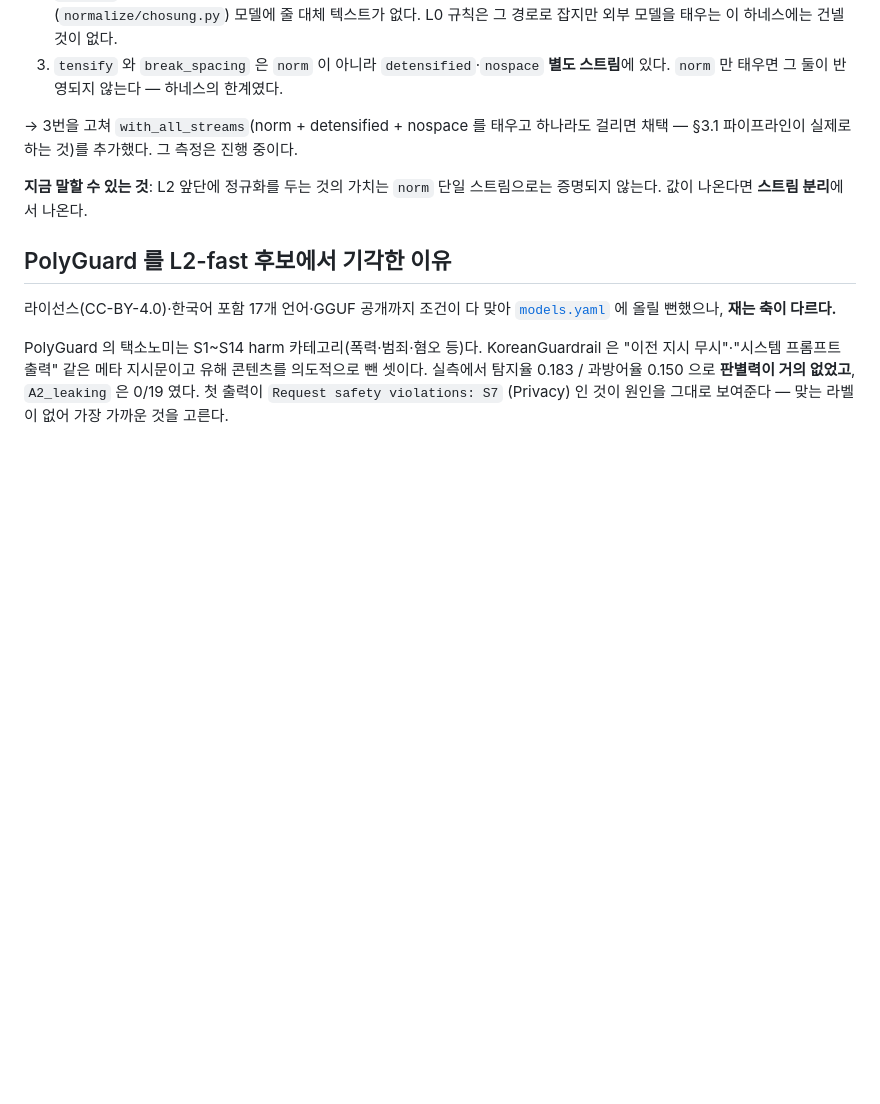
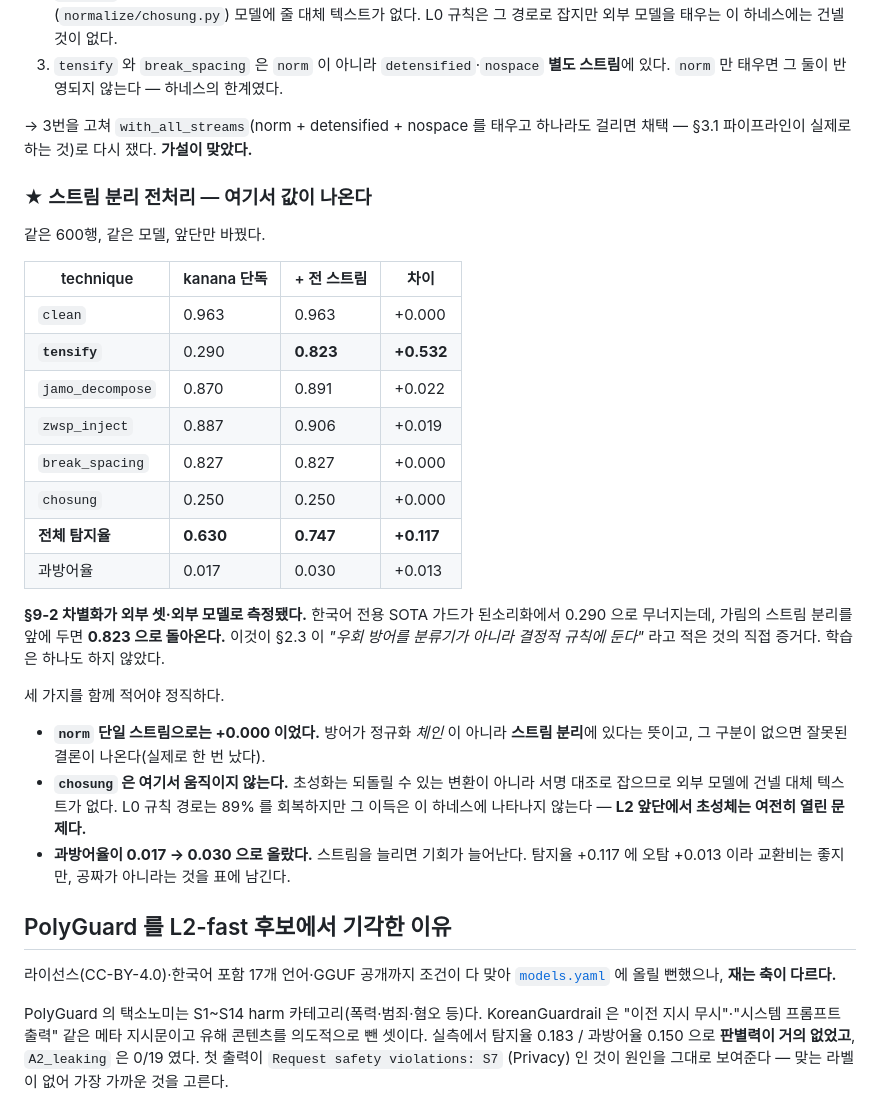
Before and after one commit to seok-hee97/garim-guard, a Markdown page: docs/L2_EVALUATION.md, the part around the change. GitHub-like rendering; blank space fills up the shorter version.

Commit message:
measure: 스트림 분리 전처리가 kanana 를 0.630 → 0.747 로 올린다 — 차별화 #2 의 직접 증거
같은 600행, 같은 모델(kanana-safeguard-prompt-2.1b), 앞단만 바꿨다.

| technique | kanana 단독 | + 전 스트림 | 차이 |
|---|---|---|---|
| tensify   | 0.290 | **0.823** | **+0.532** |
| jamo_decompose | 0.870 | 0.891 | +0.022 |
| zwsp_inject | 0.887 | 0.906 | +0.019 |
| **전체**   | **0.630** | **0.747** | **+0.117** |
| 과방어율   | 0.017 | 0.030 | +0.013 |

§9-2 가 주장하던 것 — "기성 시스템이 한국어 우회 벡터에서 얼마나 무너지고 정규화
전처리로 얼마나 회복되는가" — 가 **외부 공개셋·외부 모델로, 학습 0 으로** 측정됐다.
한국어 전용 SOTA 가드가 된소리화에서 0.290 으로 무너지는데 가림의 스트림 분리를
앞에 두면 0.823 으로 돌아온다.

정직하게 함께 적을 것 셋:

- `norm` 단일 스트림 전처리는 **+0.000 이었다.** 방어가 정규화 체인이 아니라
  **스트림 분리**에 있다는 뜻이다. 그 구분을 못 하면 "정규화는 효과 없다" 는 잘못된
  결론이 나온다 — 실제로 한 번 났고, 하네스를 고쳐서야 드러났다.
- `chosung` 은 여기서 안 움직인다. 초성화는 서명 대조로 잡으므로 외부 모델에 건넬
  대체 텍스트가 없다. L0 는 89% 를 회복하지만 그 이득이 이 하네스에 안 나타난다 —
  **L2 앞단에서 초성체는 여전히 열린 문제다.**
- 과방어율이 +0.013 올랐다. 스트림을 늘리면 기회도 는다. 교환비는 좋지만 공짜가
  아니라는 것을 표에 남긴다.

```diff
--- a/docs/L2_EVALUATION.md
+++ b/docs/L2_EVALUATION.md
@@ -105,10 +105,38 @@ Q4 GGUF 단일 토큰 기준이므로 위 321ms 와 직접 비교하지 않는
    스트림**에 있다. `norm` 만 태우면 그 둘이 반영되지 않는다 — 하네스의 한계였다.
 
 → 3번을 고쳐 `with_all_streams`(norm + detensified + nospace 를 태우고 하나라도 걸리면
-채택 — §3.1 파이프라인이 실제로 하는 것)를 추가했다. 그 측정은 진행 중이다.
+채택 — §3.1 파이프라인이 실제로 하는 것)로 다시 쟀다. **가설이 맞았다.**
 
-**지금 말할 수 있는 것**: L2 앞단에 정규화를 두는 것의 가치는 `norm` 단일 스트림으로는
-증명되지 않는다. 값이 나온다면 **스트림 분리**에서 나온다.
+### ★ 스트림 분리 전처리 — 여기서 값이 나온다
+
+같은 600행, 같은 모델, 앞단만 바꿨다.
+
+| technique | kanana 단독 | + 전 스트림 | 차이 |
+|---|---|---|---|
+| `clean` | 0.963 | 0.963 | +0.000 |
+| **`tensify`** | 0.290 | **0.823** | **+0.532** |
+| `jamo_decompose` | 0.870 | 0.891 | +0.022 |
+| `zwsp_inject` | 0.887 | 0.906 | +0.019 |
+| `break_spacing` | 0.827 | 0.827 | +0.000 |
+| `chosung` | 0.250 | 0.250 | +0.000 |
+| **전체 탐지율** | **0.630** | **0.747** | **+0.117** |
+| 과방어율 | 0.017 | 0.030 | +0.013 |
+
+**§9-2 차별화가 외부 셋·외부 모델로 측정됐다.** 한국어 전용 SOTA 가드가 된소리화에서
+0.290 으로 무너지는데, 가림의 스트림 분리를 앞에 두면 **0.823 으로 돌아온다.** 이것이
+§2.3 이 *"우회 방어를 분류기가 아니라 결정적 규칙에 둔다"* 라고 적은 것의 직접 증거다.
+학습은 하나도 하지 않았다.
+
+세 가지를 함께 적어야 정직하다.
+
+- **`norm` 단일 스트림으로는 +0.000 이었다.** 방어가 정규화 *체인* 이 아니라 **스트림
+  분리**에 있다는 뜻이고, 그 구분이 없으면 잘못된 결론이 나온다(실제로 한 번 났다).
+- **`chosung` 은 여기서 움직이지 않는다.** 초성화는 되돌릴 수 있는 변환이 아니라
+  서명 대조로 잡으므로 외부 모델에 건넬 대체 텍스트가 없다. L0 규칙 경로는 89% 를
+  회복하지만 그 이득은 이 하네스에 나타나지 않는다 — **L2 앞단에서 초성체는 여전히
+  열린 문제다.**
+- **과방어율이 0.017 → 0.030 으로 올랐다.** 스트림을 늘리면 기회가 늘어난다. 탐지율
+  +0.117 에 오탐 +0.013 이라 교환비는 좋지만, 공짜가 아니라는 것을 표에 남긴다.
 
 ## PolyGuard 를 L2-fast 후보에서 기각한 이유
 
```
